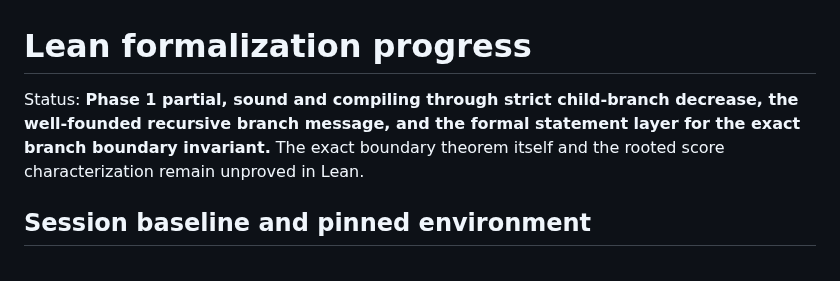
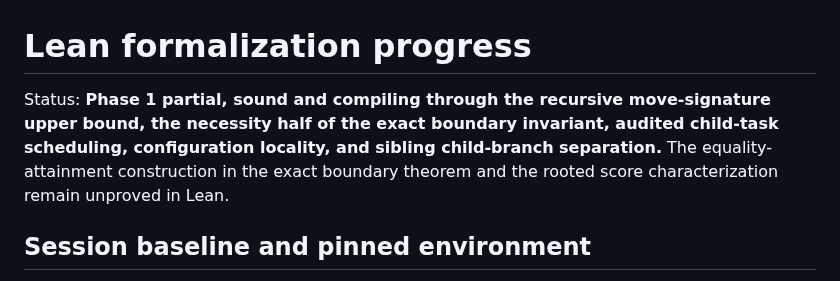
Before and after one commit to jfairfaxball-348/TreeStack-Structural-Certificates-for-Stacking-on-Trees, a Markdown page: notes/lean-progress.md, the part around one of its changes. Rendered like a GitHub page.

```diff
--- a/notes/lean-progress.md
+++ b/notes/lean-progress.md
@@ -1,9 +1,10 @@
 # Lean formalization progress
 
-Status: **Phase 1 partial, sound and compiling through strict child-branch
-decrease, the well-founded recursive branch message, and the formal statement
-layer for the exact branch boundary invariant.**  The exact boundary theorem
-itself and the rooted score characterization remain unproved in Lean.
+Status: **Phase 1 partial, sound and compiling through the recursive
+move-signature upper bound, the necessity half of the exact boundary
+invariant, audited child-task scheduling, configuration locality, and sibling
+child-branch separation.**  The equality-attainment construction in the exact
+boundary theorem and the rooted score characterization remain unproved in Lean.
 
 ## Session baseline and pinned environment
 
```
Also changed, not shown: other parts of notes/lean-progress.md (+54 -19 lines).
